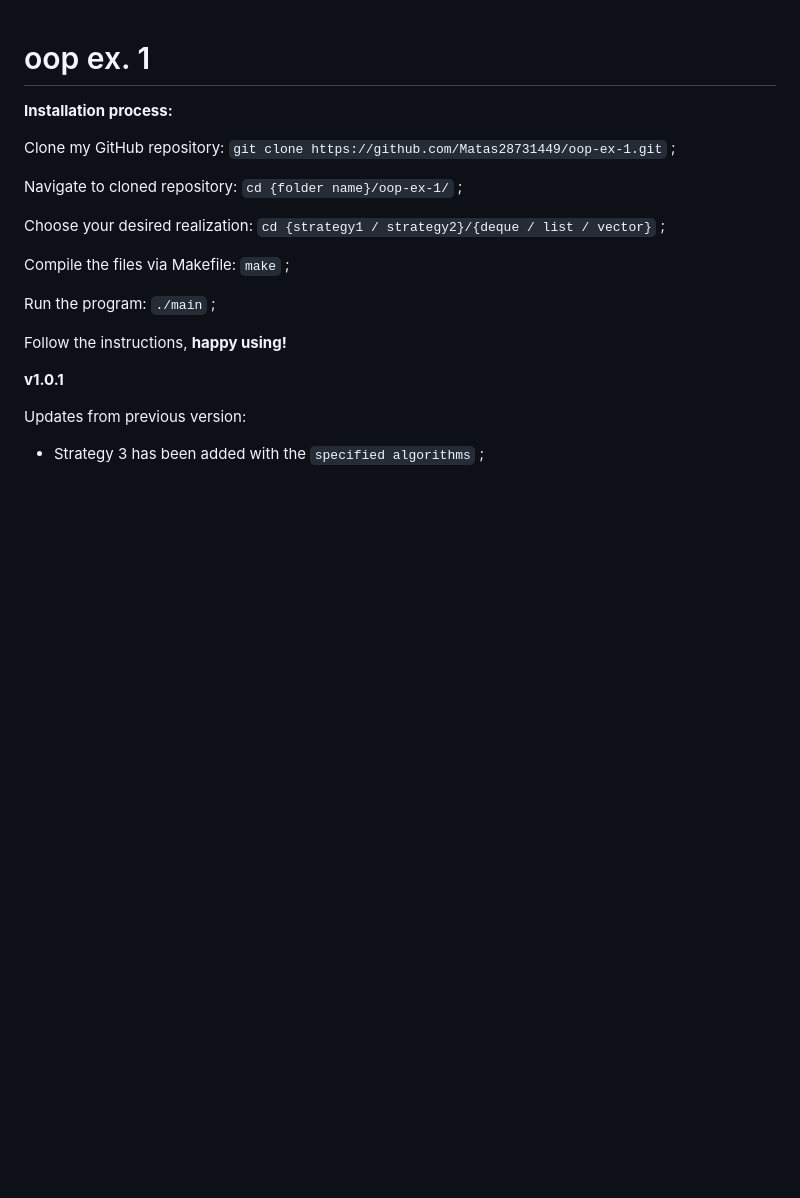
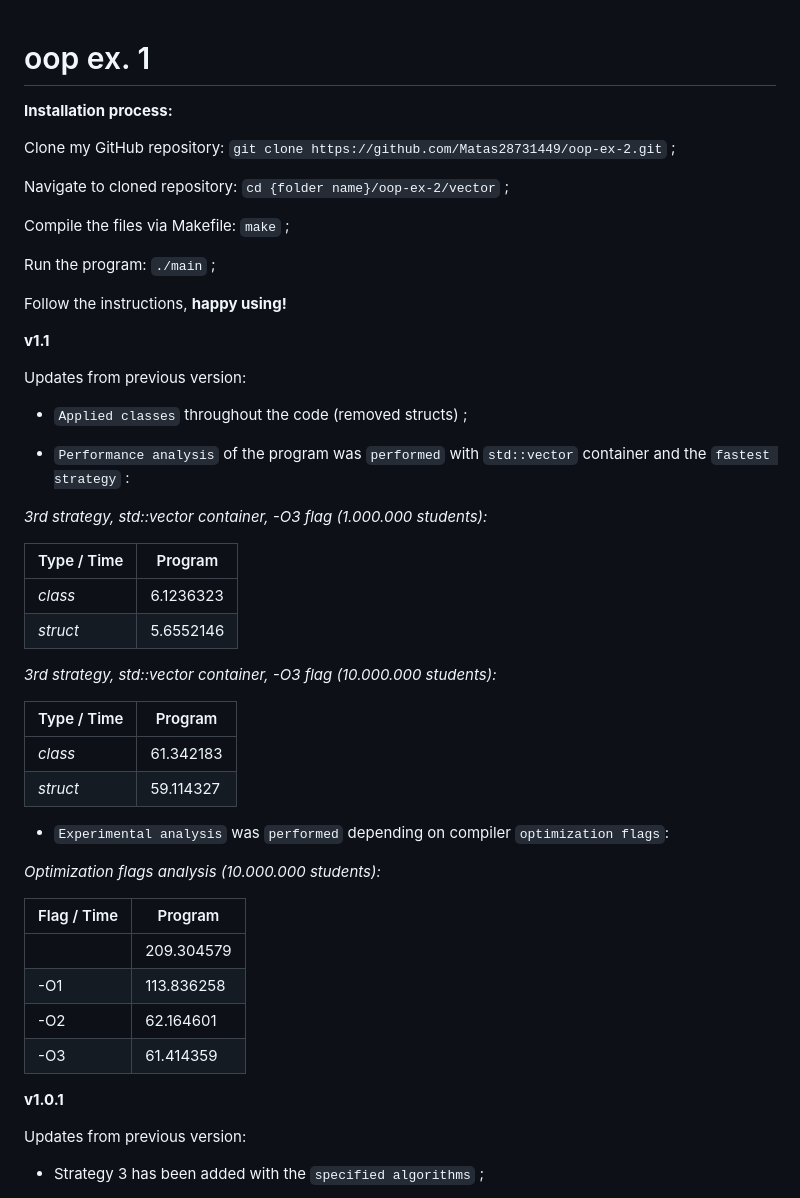
Before and after one commit to Matas28731449/oop-ex-2, a Markdown page: README.md, the part around the change. Rendered like a GitHub page; blank space fills up the shorter version.

```diff
--- a/README.md
+++ b/README.md
@@ -2,17 +2,48 @@
 
 **Installation process:**
 
-Clone my GitHub repository: `git clone https://github.com/Matas28731449/oop-ex-1.git` ;
+Clone my GitHub repository: `git clone https://github.com/Matas28731449/oop-ex-2.git` ;
 
-Navigate to cloned repository: `cd {folder name}/oop-ex-1/` ;
-
-Choose your desired realization: `cd {strategy1 / strategy2}/{deque / list / vector}` ;
+Navigate to cloned repository: `cd {folder name}/oop-ex-2/vector` ;
 
 Compile the files via Makefile: `make` ;
 
 Run the program: `./main` ;
 
 Follow the instructions, <b style="color: blue">happy using!</b>
+
+**v1.1**
+
+Updates from previous version:
+
+- `Applied classes` throughout the code (removed structs) ;
+
+- `Performance analysis` of the program was `performed` with `std::vector` container and the `fastest strategy` :
+
+*3rd strategy, std::vector container, -O3 flag (1.000.000 students):*
+
+| Type / Time | Program   |
+|-------------|-----------|
+| *class*     | 6.1236323 |
+| *struct*    | 5.6552146 |
+
+*3rd strategy, std::vector container, -O3 flag (10.000.000 students):*
+
+| Type / Time | Program   |
+|-------------|-----------|
+| *class*     | 61.342183 |
+| *struct*    | 59.114327 |
+
+- `Experimental analysis` was `performed` depending on compiler `optimization flags`:
+
+*Optimization flags analysis (10.000.000 students):*
+
+| Flag / Time | Program    |
+|-------------|------------|
+|             | 209.304579 |
+| -O1         | 113.836258 |
+| -O2         | 62.164601  |
+| -O3         | 61.414359  |
 
 **v1.0.1**
 
```
